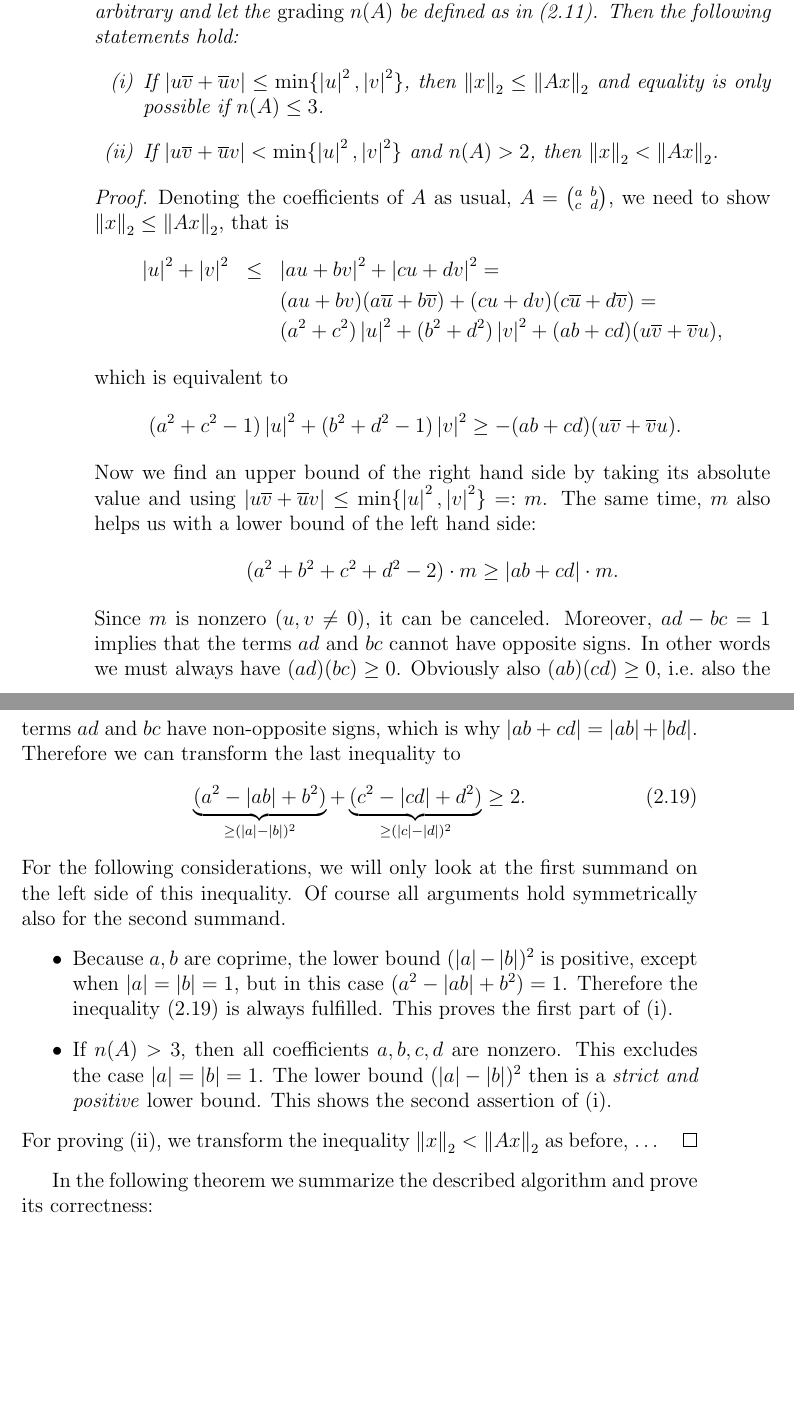
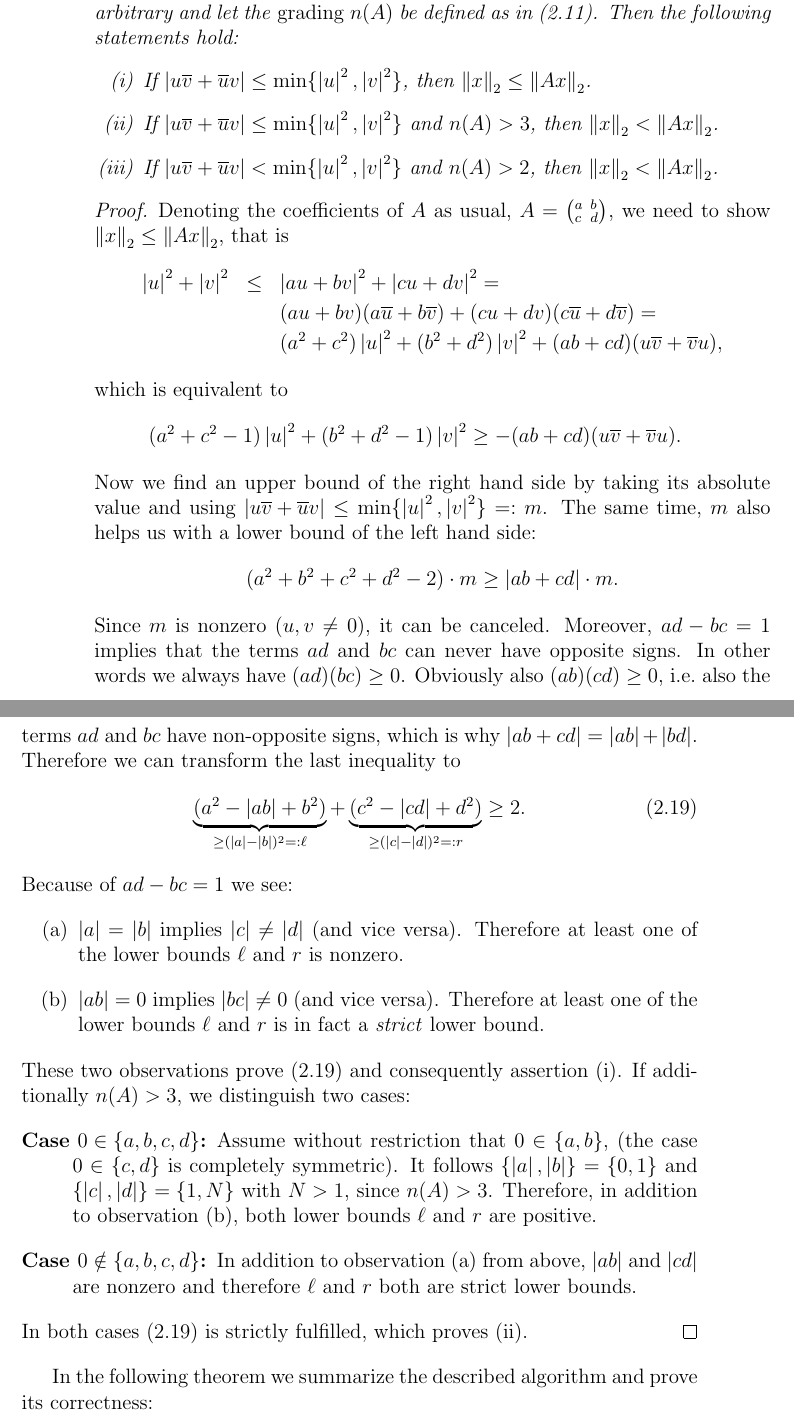
Before and after one commit to RafaelMri/ModularGroup, a LaTeX document (tex/main.tex, which reads tex/sub-fundomtess.tex): two parts of pages 40 and 41 of 53, joined at a grey line, cut so that both start at the same text, the shorter picture padded with empty space. Compiled offline with LaTeX, dvips and Ghostscript; the source files are stored in an older character set and shown here as Unicode.

Commit message:
Lemma minimal vector (fundamental domain) proof part 2

```diff
--- a/tex/sub-fundomtess.tex
+++ b/tex/sub-fundomtess.tex
@@ -69,10 +69,13 @@ The question arises, if $x = ({}^{u_0}_{v_0})$ is just a ``local minimum'' in th
 \label{lem_FunDomUVGlobMin}
 Let $x = ({}^u_v) \in \C^2$ be a vector with $u, v \ne 0$, $A \in \SL{\Z}$ arbitrary and let the \emph{grading} $n(A)$ be defined as in (\ref{eqn_grading}). Then the following statements hold:
 \begin{enumerate}[(i)]
-\item \label{itm_FunDomUVGlobMinWeak}
-If $\abs{u\conj{v} + \conj{u}v} \le \min\{\abs{u}^2,\abs{v}^2\}$, then $\eucnorm{x} \le \eucnorm{Ax}$ and equality is only possible if $n(A) \le 3$.
-\item \label{itm_FunDomUVGlobMinStrong}
-If $\abs{u\conj{v} + \conj{u}v} < \min\{\abs{u}^2,\abs{v}^2\}$ and $n(A) > 2$, then $\eucnorm{x} < \eucnorm{Ax}$.
+\item \label{itm_FunDomUVGlobMinA}
+If $\abs{u\conj{v} + \conj{u}v} \le \min\{\abs{u}^2,\abs{v}^2\}$, then $\eucnorm{x} \le \eucnorm{Ax}$.
+\item \label{itm_FunDomUVGlobMinB}
+If $\abs{u\conj{v} + \conj{u}v} \le \min\{\abs{u}^2,\abs{v}^2\}$ and $n(A) > 3$, then $\eucnorm{x} < \eucnorm{Ax}$.
+\item \label{itm_FunDomUFGlobMinC}
+If $\abs{u\conj{v} + \conj{u}v} < \min\{\abs{u}^2,\abs{v}^2\}$ and $n(A) > 2$,
+then $\eucnorm{x} < \eucnorm{Ax}$.
 \end{enumerate}
 \end{lemma}
 \begin{proof}
@@ -91,18 +94,27 @@ Now we find an upper bound of the right hand side by taking its absolute value a
 \begin{equation*}
 (a^2 + b^2 + c^2 + d^2 - 2) \cdot m \ge \abs{ab + cd} \cdot m.
 \end{equation*}
-Since $m$ is nonzero ($u,v \ne 0$), it can be canceled. Moreover, $ad - bc = 1$ implies that the terms $ad$ and $bc$ cannot have opposite signs. In other words we must always have $(ad)(bc) \ge 0$. Obviously also $(ab)(cd) \ge 0$, \ie also the terms $ad$ and $bc$ have non-opposite signs, which is why $\abs{ab + cd} = \abs{ab} + \abs{bd}$. Therefore we can transform the last inequality to
+Since $m$ is nonzero ($u,v \ne 0$), it can be canceled. Moreover, $ad - bc = 1$ implies that the terms $ad$ and $bc$ can never have opposite signs. In other words we always have $(ad)(bc) \ge 0$. Obviously also $(ab)(cd) \ge 0$, \ie also the terms $ad$ and $bc$ have non-opposite signs, which is why $\abs{ab + cd} = \abs{ab} + \abs{bd}$. Therefore we can transform the last inequality to
 \begin{equation}
 \label{eqn_FunDomUVIneq}
-\underbrace{(a^2 - \abs{ab} + b^2)}_{\ge(\abs{a}-\abs{b})^2} +
-\underbrace{(c^2 - \abs{cd} + d^2)}_{\ge(\abs{c}-\abs{d})^2} \ge 2.
+\underbrace{(a^2 - \abs{ab} + b^2)}_{\ge(\abs{a}-\abs{b})^2 =: \ell} +
+\underbrace{(c^2 - \abs{cd} + d^2)}_{\ge(\abs{c}-\abs{d})^2 =: r} \ge 2.
 \end{equation}
-For the following considerations, we will only look at the first summand on the left side of this inequality. Of course all arguments hold symmetrically also for the second summand.
-\begin{itemize}
-\item Because $a,b$ are coprime, the lower bound $(\abs{a} - \abs{b})^2$ is positive, except when $\abs{a} = \abs{b} = 1$, but in this case $(a^2 - \abs{ab} + b^2) = 1$. Therefore the inequality (\ref{eqn_FunDomUVIneq}) is always fulfilled. This proves the first part of (\ref{itm_FunDomUVGlobMinWeak}).
-\item If $n(A) > 3$, then all coefficients $a,b,c,d$ are nonzero. This excludes the case $\abs{a} = \abs{b} = 1$. The lower bound $(\abs{a} - \abs{b})^2$ then is a \emph{strict and positive} lower bound. This shows the second assertion of (\ref{itm_FunDomUVGlobMinWeak}).
-\end{itemize}
-For proving (\ref{itm_FunDomUVGlobMinStrong}), we transform the inequality $\eucnorm{x} < \eucnorm{Ax}$ as before, \dots
+Because of $ad - bc = 1$ we see:
+\begin{enumerate}[\quad(a)]
+\item
+\label{itm_FunDomUVObsA}
+$\abs{a} = \abs{b}$ implies $\abs{c} \ne \abs{d}$ (and vice versa). Therefore at least one of the lower bounds $\ell$ and $r$ is nonzero.
+\item
+\label{itm_FunDomUVObsB}
+$\abs{ab} = 0$ implies $\abs{bc} \ne 0$ (and vice versa). Therefore at least one of the lower bounds $\ell$ and $r$ is in fact a \emph{strict} lower bound.
+\end{enumerate}
+These two observations prove (\ref{eqn_FunDomUVIneq}) and consequently assertion (\ref{itm_FunDomUVGlobMinA}). If additionally $n(A) > 3$, we distinguish two cases:
+\begin{description}
+\item[Case $0 \in \{a,b,c,d\}$:] Assume without restriction that $0 \in \{a,b\}$, (the case $0 \in \{c,d\}$ is completely symmetric). It follows $\{\abs{a},\abs{b}\} = \{0,1\}$ and $\{\abs{c},\abs{d}\} = \{1,N\}$ with $N > 1$, since $n(A) > 3$. Therefore, in addition to observation (\ref{itm_FunDomUVObsB}), both lower bounds $\ell$ and $r$ are positive.
+\item[Case $0 \notin \{a,b,c,d\}$:] In addition to observation (\ref{itm_FunDomUVObsA}) from above, $\abs{ab}$ and $\abs{cd}$ are nonzero and therefore $\ell$ and $r$ both are strict lower bounds.
+\end{description}
+In both cases (\ref{eqn_FunDomUVIneq}) is strictly fulfilled, which proves (\ref{itm_FunDomUVGlobMinB}).
 \end{proof}
 
 In the following theorem we summarize the described algorithm and prove its correctness:
```
Also changed, not shown: 1 other file.
